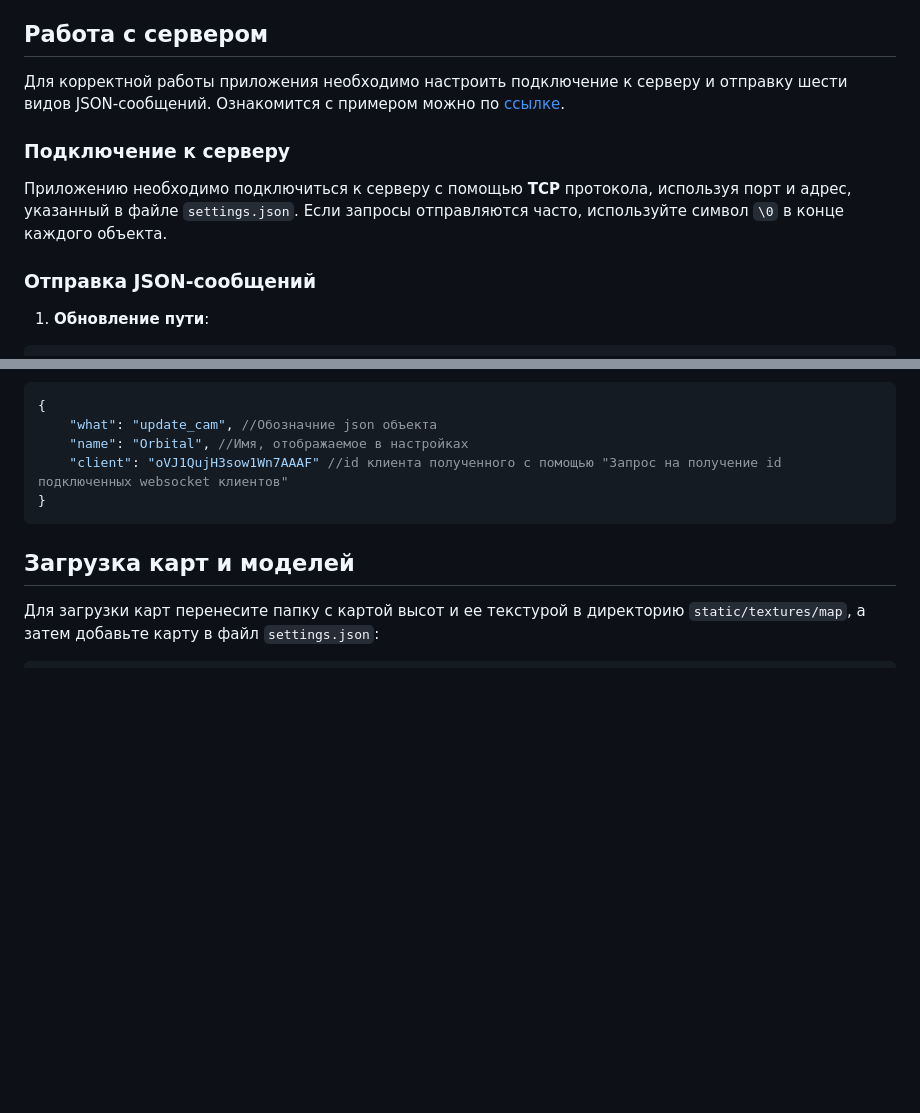
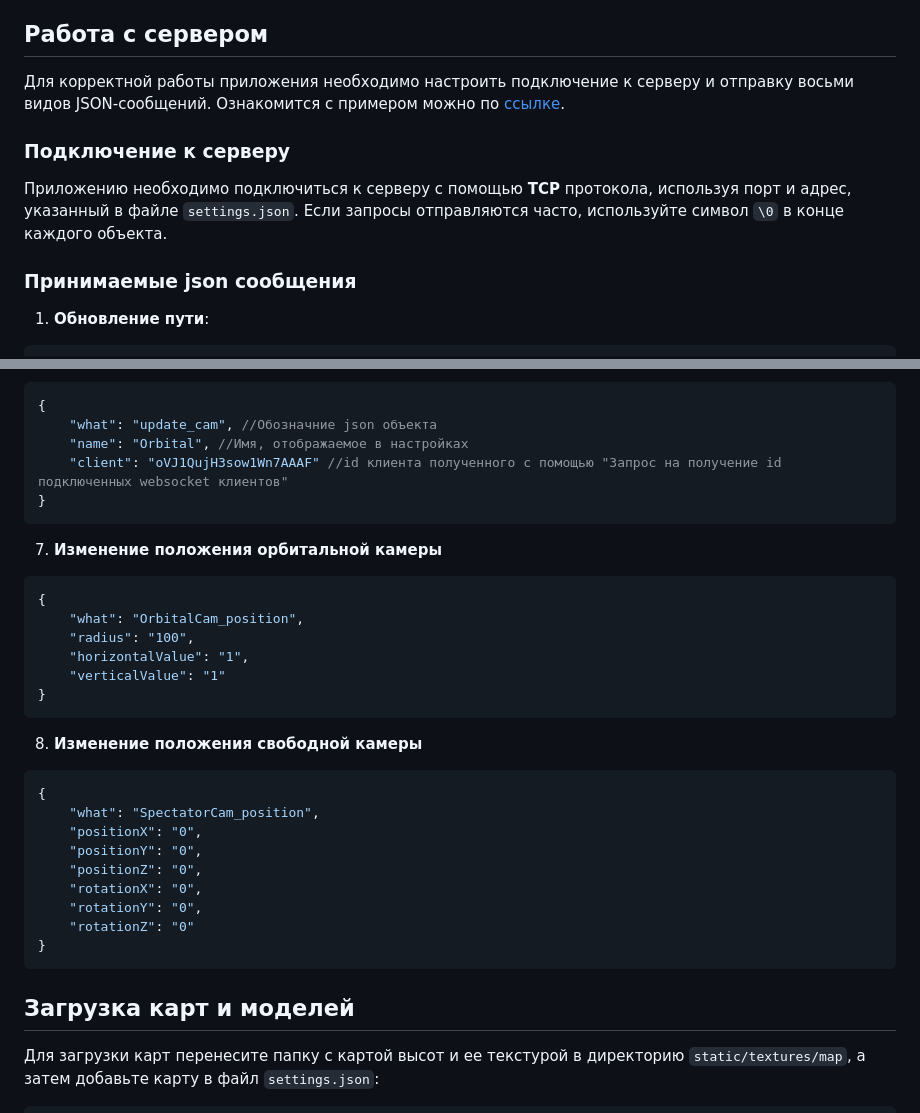
Before and after one commit to Tiliss/3DViewPlaneFlight, a Markdown page: README.md, 2 parts joined by grey strips. GitHub-like rendering; blank space fills up the shorter version.

````diff
--- a/README.md
+++ b/README.md
@@ -132,14 +132,14 @@
 
 ## Работа с сервером
 
-Для корректной работы приложения необходимо настроить подключение к серверу и отправку шести видов JSON-сообщений. Ознакомится с примером можно по [ссылке](https://github.com/Tiliss/ViewRouteJSON).
+Для корректной работы приложения необходимо настроить подключение к серверу и отправку восьми видов JSON-сообщений. Ознакомится с примером можно по [ссылке](https://github.com/Tiliss/ViewRouteJSON).
 
 ### Подключение к серверу
 
 Приложению необходимо подключиться к серверу c помощью __TCP__ протокола, используя порт и адрес, указанный в файле `settings.json`.
 Если запросы отправляются часто, используйте символ `\0` в конце каждого объекта.
 
-### Отправка JSON-сообщений
+### Принимаемые json сообщения
 
 1. **Обновление пути**:
 
@@ -308,6 +253,29 @@
 }
 ```
 
+7. **Изменение положения орбитальной камеры**
+```jsonc
+{
+	"what": "OrbitalCam_position",
+	"radius": "100",
+	"horizontalValue": "1",
+	"verticalValue": "1"
+}
+```
+
+8. **Изменение положения свободной камеры**
+```jsonc
+{
+	"what": "SpectatorCam_position",
+	"positionX": "0",
+	"positionY": "0",
+	"positionZ": "0",
+	"rotationX": "0",
+	"rotationY": "0",
+	"rotationZ": "0"
+}
+```
+
 ## Загрузка карт и моделей ##
 
 Для загрузки карт перенесите папку с картой высот и ее текстурой в директорию `static/textures/map`, а затем добавьте карту в файл `settings.json`:
````
Also changed, not shown: other parts of README.md (+0 -55 lines).
